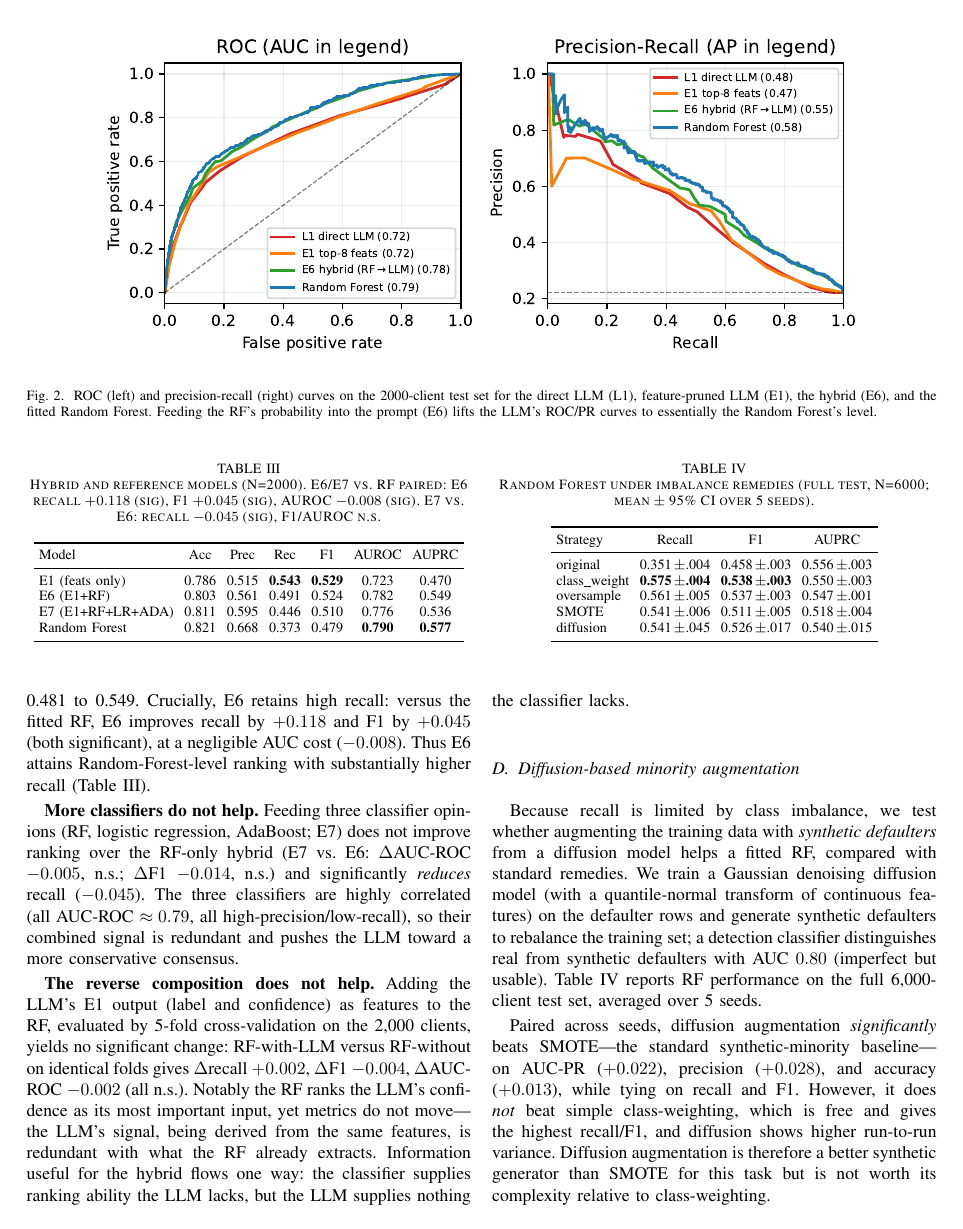
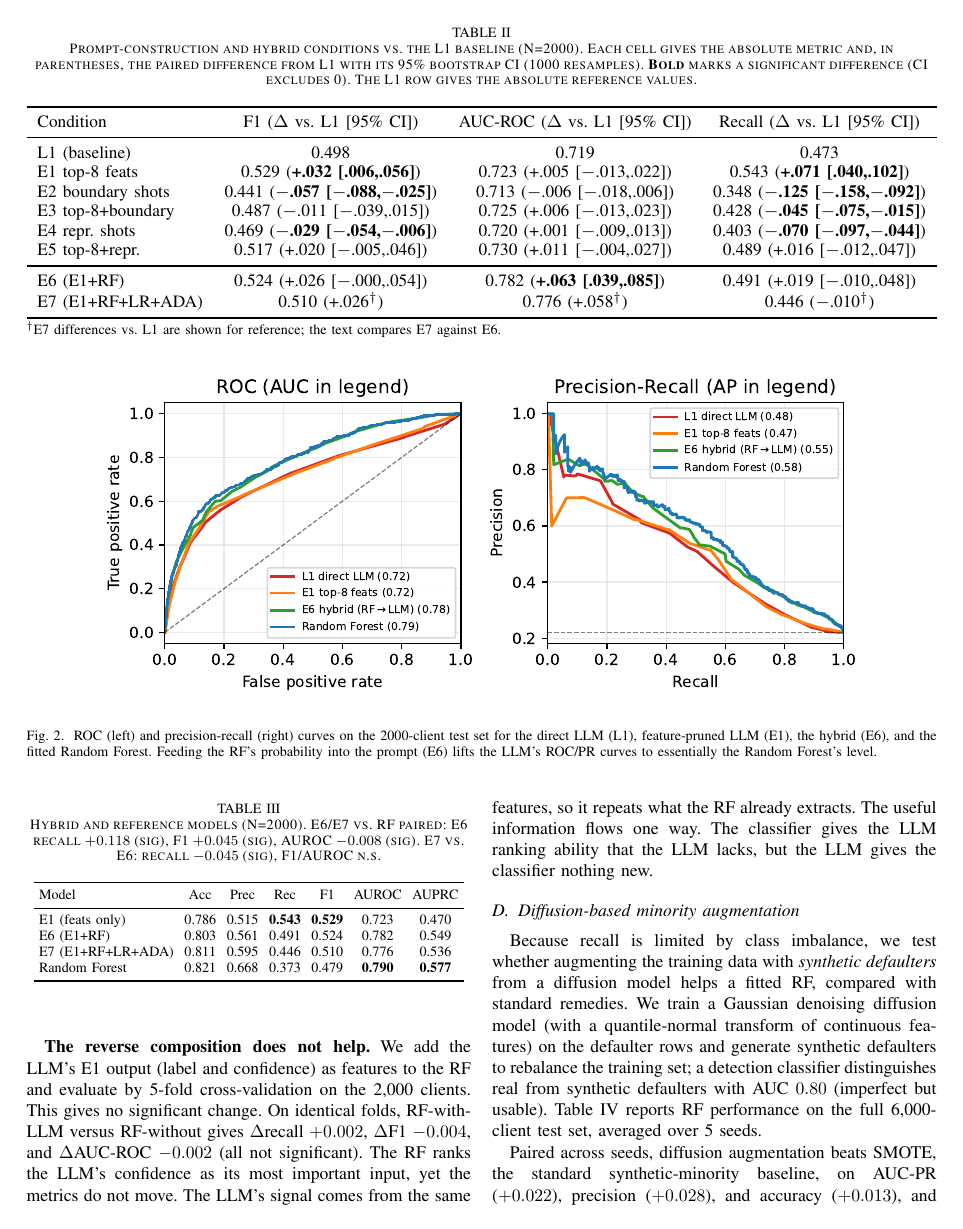
Before and after one commit to researchsparkhub/credit_risk_llm, a LaTeX paper (paper/main.tex): page 4 of 6. Compiled offline with pdfLaTeX.

Commit message:
Table II: add absolute values (comparable across tables); plain-language edits
- Table II rebuilt as a full-width table showing absolute F1/AUROC/Recall plus
  the paired difference vs L1 with 95% CI (bold = significant) and an L1
  reference row, so values compare directly with Tables I and III.
- Removed all em-dashes from the prose and rewrote sentences in plainer, shorter
  English (intro, related work, results, discussion).

Co-Authored-By: Claude Opus 4.8 (1M context) <noreply@anthropic.com>

```diff
--- a/paper/main.tex
+++ b/paper/main.tex
@@ -142,3 +142,5 @@ Two observations. (i) The LLM \emph{trades precision for recall}: the direct LLM
 \subsection{Classifier-guided prompt construction}
 Table~\ref{tab:paired} reports paired differences versus L1 for the prompt-construction and hybrid conditions.
 
+\begin{table*}[!t]
+\caption{Prompt-construction and hybrid conditions vs.\ the L1 baseline (N=2000). Each cell gives the absolute metric and, in parentheses, the paired difference from L1 with its 95\% bootstrap CI (1000 resamples). \textbf{Bold} marks a significant difference (CI excludes 0). The L1 row gives the absolute reference values.}
@@ -147,2 +147,6 @@ Table~\ref{tab:paired} reports paired differences versus L1 for the prompt-const
 \label{tab:paired}
 \centering
+\footnotesize
+\setlength{\tabcolsep}{5pt}
+\resizebox{\textwidth}{!}{%
+\begin{tabular}{lccc}
@@ -153,3 +153,9 @@ Table~\ref{tab:paired} reports paired differences versus L1 for the prompt-const
 \toprule
-Condition & $\Delta$F1 & $\Delta$AUROC & $\Delta$Recall \\
+Condition & F1 ($\Delta$ vs.\ L1 [95\% CI]) & AUC-ROC ($\Delta$ vs.\ L1 [95\% CI]) & Recall ($\Delta$ vs.\ L1 [95\% CI]) \\
 \midrule
+L1 (baseline)      & 0.498 & 0.719 & 0.473 \\
+E1 top-8 feats     & 0.529 (\textbf{+.032 [.006,.056]}) & 0.723 (+.005 [$-$.013,.022]) & 0.543 (\textbf{+.071 [.040,.102]}) \\
+E2 boundary shots  & 0.441 (\textbf{$-$.057 [$-$.088,$-$.025]}) & 0.713 ($-$.006 [$-$.018,.006]) & 0.348 (\textbf{$-$.125 [$-$.158,$-$.092]}) \\
+E3 top-8+boundary  & 0.487 ($-$.011 [$-$.039,.015]) & 0.725 (+.006 [$-$.013,.023]) & 0.428 (\textbf{$-$.045 [$-$.075,$-$.015]}) \\
+E4 repr.\ shots    & 0.469 (\textbf{$-$.029 [$-$.054,$-$.006]}) & 0.720 (+.001 [$-$.009,.013]) & 0.403 (\textbf{$-$.070 [$-$.097,$-$.044]}) \\
+E5 top-8+repr.     & 0.517 (+.020 [$-$.005,.046]) & 0.730 (+.011 [$-$.004,.027]) & 0.489 (+.016 [$-$.012,.047]) \\
@@ -161,9 +162,9 @@ E5 top-8+repr.     & +.020 [$-$.005,.046] & +.011 [$-$.004,.027] & +.016 [$-$.01
 \midrule
-E6 (E1+RF)         & +.026 [$-$.000,.054] & \textbf{+.063 [.039,.085]} & +.019 [$-$.010,.048] \\
-E7 (E1+RF+LR+ADA)  & +.026$^{\dagger}$ & +.058$^{\dagger}$ & $-$.010$^{\dagger}$ \\
+E6 (E1+RF)         & 0.524 (+.026 [$-$.000,.054]) & 0.782 (\textbf{+.063 [.039,.085]}) & 0.491 (+.019 [$-$.010,.048]) \\
+E7 (E1+RF+LR+ADA)  & 0.510 (+.026$^{\dagger}$) & 0.776 (+.058$^{\dagger}$) & 0.446 ($-$.010$^{\dagger}$) \\
 \bottomrule
 \end{tabular}}
 \\[2pt]
-\raggedright \footnotesize $^{\dagger}$E7 differences vs.\ L1 shown for reference; E7 is compared against E6 in the text.
-\end{table}
+\raggedright \footnotesize $^{\dagger}$E7 differences vs.\ L1 are shown for reference; the text compares E7 against E6.
+\end{table*}
 
@@ -177,7 +178,7 @@ E7 (E1+RF+LR+ADA)  & +.026$^{\dagger}$ & +.058$^{\dagger}$ & $-$.010$^{\dagger}$
 \end{figure*}
 
 \subsection{Hybrid classifier--LLM composition}
-\textbf{RF $\rightarrow$ LLM (E6) is the best operating point.} Adding the RF's probability and decision to the prompt raises AUC-ROC from 0.719 (L1) to 0.782---a $+0.063$ significant gain that essentially matches the fitted RF (0.790)---and AUC-PR from 0.481 to 0.549. Crucially, E6 retains high recall: versus the fitted RF, E6 improves recall by $+0.118$ and F1 by $+0.045$ (both significant), at a negligible AUC cost ($-0.008$). Thus E6 attains Random-Forest-level ranking with substantially higher recall (Table~\ref{tab:hybrid}).
+\textbf{RF $\rightarrow$ LLM (E6) is the best operating point.} Adding the RF's probability and decision to the prompt raises AUC-ROC from 0.719 (L1) to 0.782, a significant gain of $0.063$ that reaches the fitted RF's level (0.790). AUC-PR rises from 0.481 to 0.549. E6 also keeps high recall. Against the fitted RF, E6 improves recall by $0.118$ and F1 by $0.045$ (both significant), at a small AUC cost ($-0.008$). E6 therefore ranks like the Random Forest but catches more defaulters (Table~\ref{tab:hybrid}).
 
 \begin{table}[!t]
 \caption{Hybrid and reference models (N=2000). E6/E7 vs.\ RF paired: E6 recall $+0.118$ (sig), F1 $+0.045$ (sig), AUROC $-0.008$ (sig). E7 vs.\ E6: recall $-0.045$ (sig), F1/AUROC n.s.}
@@ -199,7 +200,7 @@ Random Forest          & 0.821 & 0.668 & 0.373 & 0.479 & \textbf{0.790} & \textb
 
 \textbf{More classifiers do not help.} Feeding three classifier opinions (RF, logistic regression, AdaBoost; E7) does not improve ranking over the RF-only hybrid (E7 vs.\ E6: $\Delta$AUC-ROC $-0.005$, n.s.; $\Delta$F1 $-0.014$, n.s.) and significantly \emph{reduces} recall ($-0.045$). The three classifiers are highly correlated (all AUC-ROC $\approx 0.79$, all high-precision/low-recall), so their combined signal is redundant and pushes the LLM toward a more conservative consensus.
 
-\textbf{The reverse composition does not help.} Adding the LLM's E1 output (label and confidence) as features to the RF, evaluated by 5-fold cross-validation on the 2{,}000 clients, yields no significant change: RF-with-LLM versus RF-without on identical folds gives $\Delta$recall $+0.002$, $\Delta$F1 $-0.004$, $\Delta$AUC-ROC $-0.002$ (all n.s.). Notably the RF ranks the LLM's confidence as its most important input, yet metrics do not move---the LLM's signal, being derived from the same features, is redundant with what the RF already extracts. Information useful for the hybrid flows one way: the classifier supplies ranking ability the LLM lacks, but the LLM supplies nothing the classifier lacks.
+\textbf{The reverse composition does not help.} We add the LLM's E1 output (label and confidence) as features to the RF and evaluate by 5-fold cross-validation on the 2{,}000 clients. This gives no significant change. On identical folds, RF-with-LLM versus RF-without gives $\Delta$recall $+0.002$, $\Delta$F1 $-0.004$, and $\Delta$AUC-ROC $-0.002$ (all not significant). The RF ranks the LLM's confidence as its most important input, yet the metrics do not move. The LLM's signal comes from the same features, so it repeats what the RF already extracts. The useful information flows one way. The classifier gives the LLM ranking ability that the LLM lacks, but the LLM gives the classifier nothing new.
 
 \subsection{Diffusion-based minority augmentation}
 \label{sec:diffusion}
@@ -224,6 +225,6 @@ diffusion           & 0.541\,$\pm$.045 & 0.526\,$\pm$.017 & 0.540\,$\pm$.015 \\
 \end{tabular}
 \end{table}
 
-Paired across seeds, diffusion augmentation \emph{significantly} beats SMOTE---the standard synthetic-minority baseline---on AUC-PR ($+0.022$), precision ($+0.028$), and accuracy ($+0.013$), while tying on recall and F1. However, it does \emph{not} beat simple class-weighting, which is free and gives the highest recall/F1, and diffusion shows higher run-to-run variance. Diffusion augmentation is therefore a better synthetic generator than SMOTE for this task but is not worth its complexity relative to class-weighting.
+Paired across seeds, diffusion augmentation beats SMOTE, the standard synthetic-minority baseline, on AUC-PR ($+0.022$), precision ($+0.028$), and accuracy ($+0.013$), and ties it on recall and F1. It does not beat simple class-weighting, which is free and gives the highest recall and F1. Diffusion also varies more from run to run. So diffusion is a better synthetic generator than SMOTE for this task, but it is not worth the extra complexity over class-weighting.
 
 \section{Discussion}
```
Also changed, not shown: paper/main.pdf, paper/main.tex (29 more changed lines).
